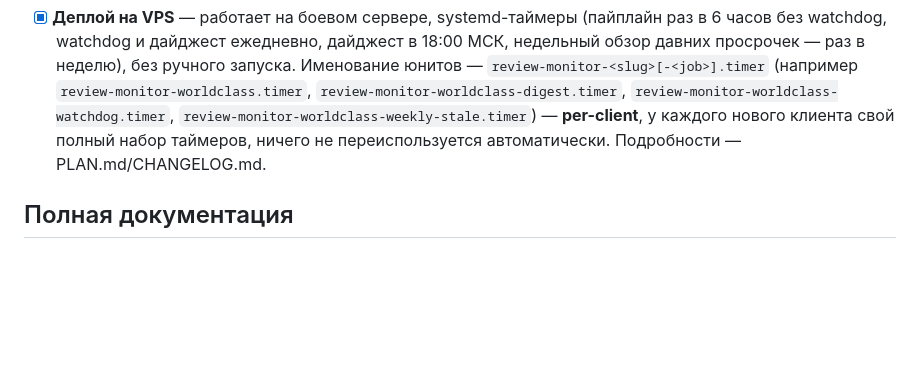
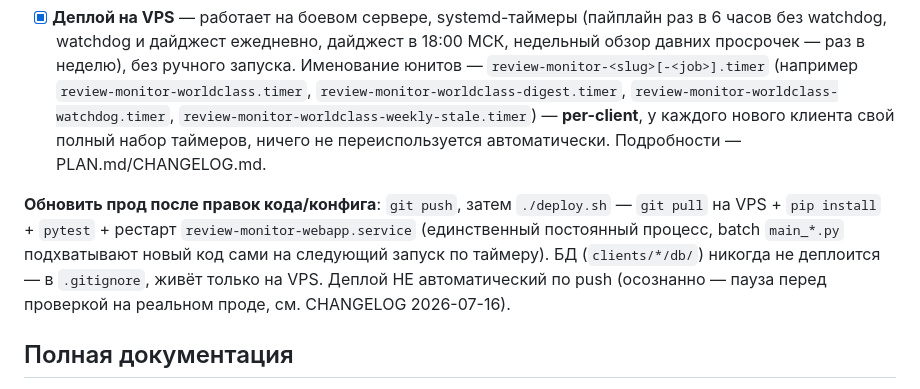
Before and after one commit to GerogeousGT/review-monitor, a Markdown page: README.md, the part around the change. Drawn GitHub-style; blank space fills up the shorter version.

```diff
--- a/README.md
+++ b/README.md
@@ -148,6 +148,13 @@ Engine → Reply Strategist → Notifier) собраны и проверены
   — **per-client**, у каждого нового клиента свой полный набор таймеров, ничего не
   переиспользуется автоматически. Подробности — PLAN.md/CHANGELOG.md.
 
+**Обновить прод после правок кода/конфига**: `git push`, затем `./deploy.sh` —
+`git pull` на VPS + `pip install` + `pytest` + рестарт `review-monitor-webapp.service`
+(единственный постоянный процесс, batch `main_*.py` подхватывают новый код сами
+на следующий запуск по таймеру). БД (`clients/*/db/`) никогда не деплоится — в
+`.gitignore`, живёт только на VPS. Деплой НЕ автоматический по push (осознанно —
+пауза перед проверкой на реальном проде, см. CHANGELOG 2026-07-16).
+
 ## Полная документация
 
 - [PLAN.md](PLAN.md) — что задумано, что сделано, что в очереди (обновлять по ходу, не забывать идеи)
```
Also changed, not shown: CHANGELOG.md (+40 -0 lines).
